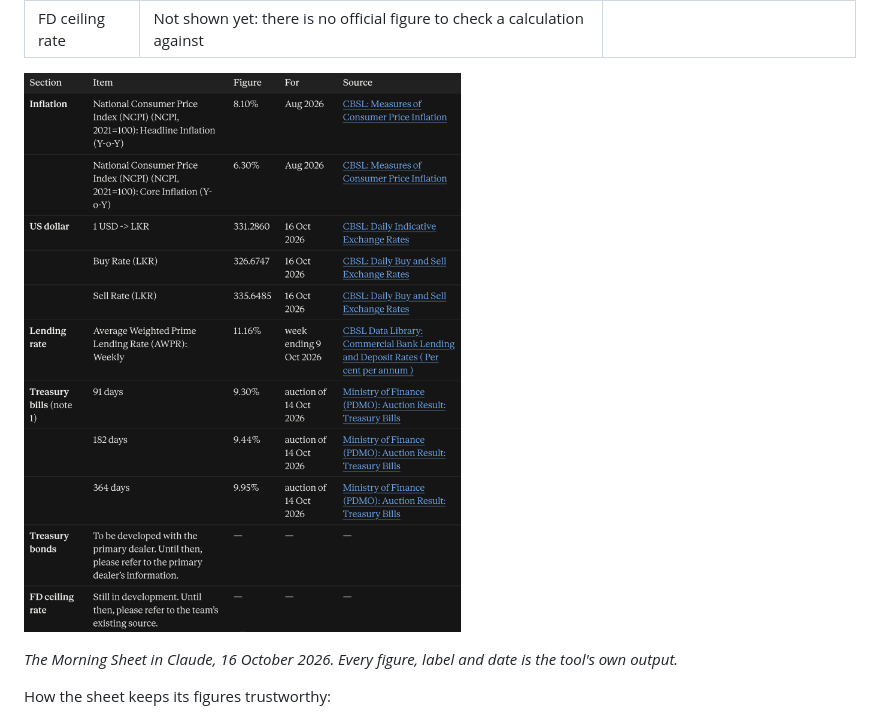
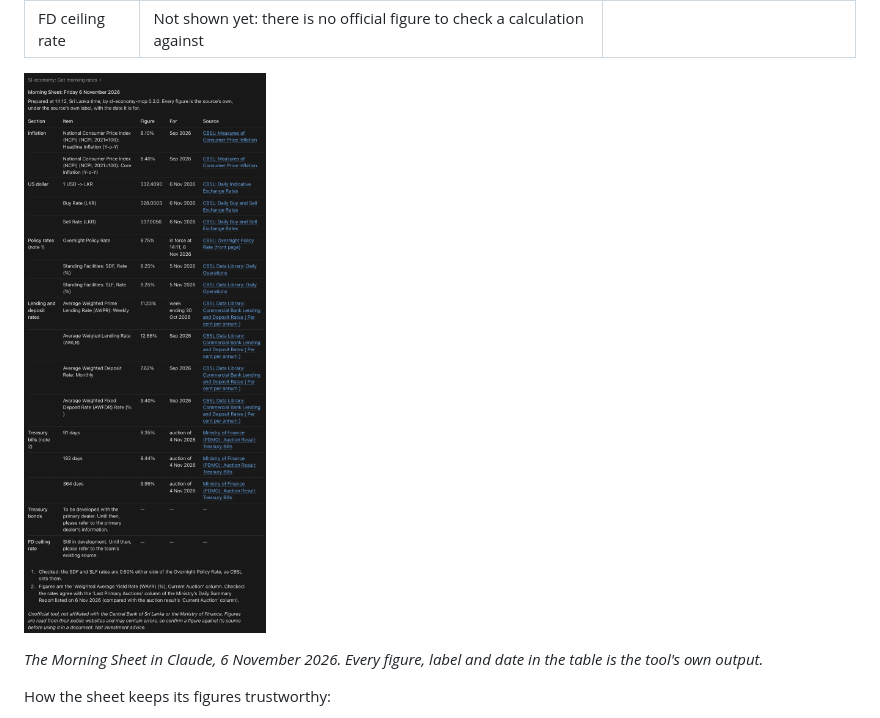
Before and after one commit to Akashwim/sl-economy-mcp, a Markdown page: README.md, the part around the change. Rendered like a GitHub page; pictures changed too: docs/morning-sheet-example.png.

Commit message:
README: a current Morning Sheet screenshot (6 November 2026)
Shows the policy rates and the lending and deposit rates added since the
16 October screenshot.

```diff
--- a/README.md
+++ b/README.md
@@ -25,9 +25,9 @@ Every call fetches fresh data from the source, and every answer says where each
 | Treasury bonds | Not shown yet: to be developed with a primary dealer | |
 | FD ceiling rate | Not shown yet: there is no official figure to check a calculation against | |
 
-![The Morning Sheet as Claude shows it: inflation, US dollar, lending rate and Treasury bill rows, each with its figure, date and source link, and the Treasury bonds and FD ceiling rows marked as not shown yet](https://raw.githubusercontent.com/Akashwim/sl-economy-mcp/main/docs/morning-sheet-example.png)
+![The Morning Sheet as Claude shows it: inflation, US dollar, policy rates, lending and deposit rates and Treasury bill rows, each with its figure, date and source link, the Treasury bonds and FD ceiling rows marked as not shown yet, and the two checks in the notes](https://raw.githubusercontent.com/Akashwim/sl-economy-mcp/main/docs/morning-sheet-example.png)
 
-*The Morning Sheet in Claude, 16 October 2026. Every figure, label and date is the tool's own output.*
+*The Morning Sheet in Claude, 6 November 2026. Every figure, label and date in the table is the tool's own output.*
 
 How the sheet keeps its figures trustworthy:
 
```
